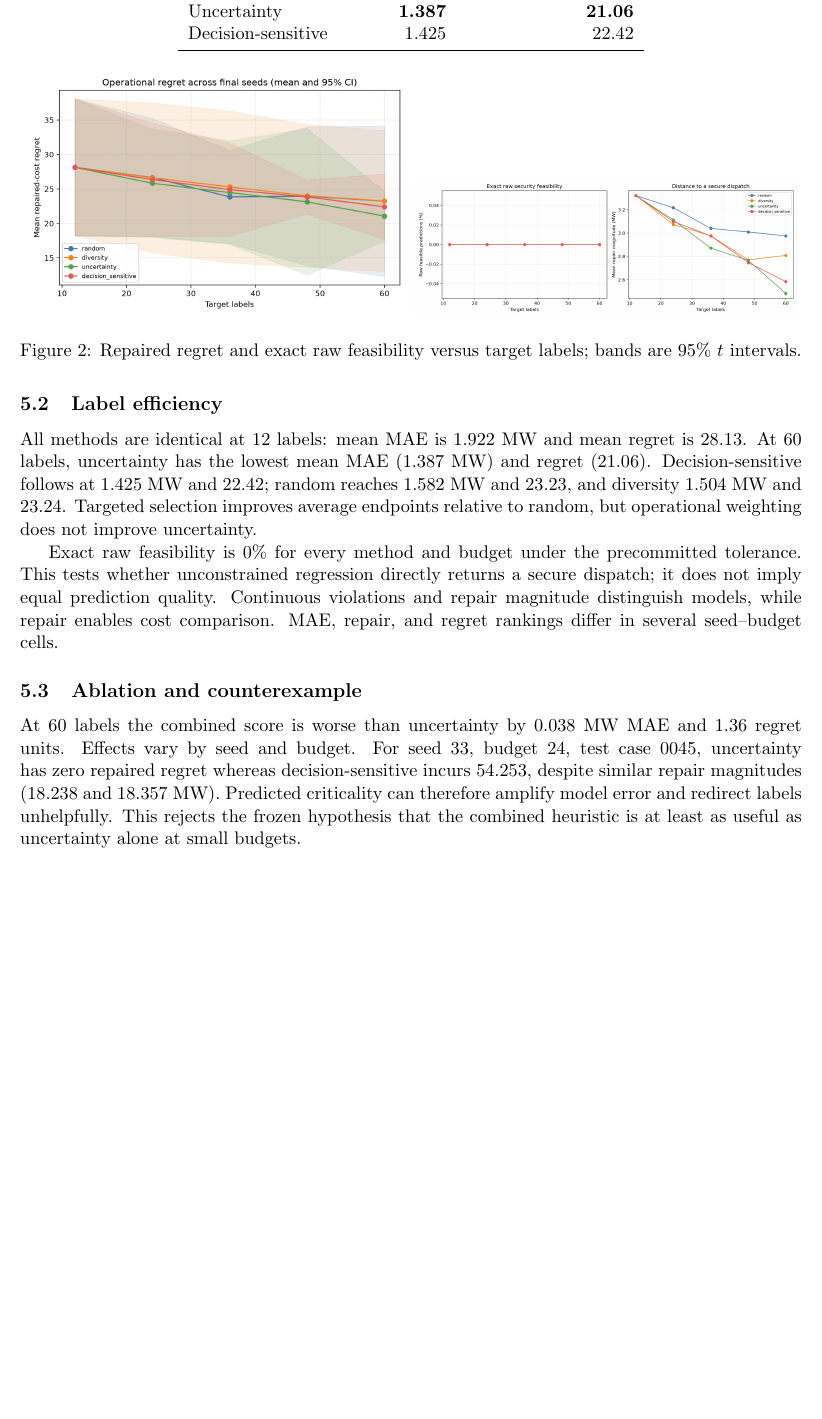
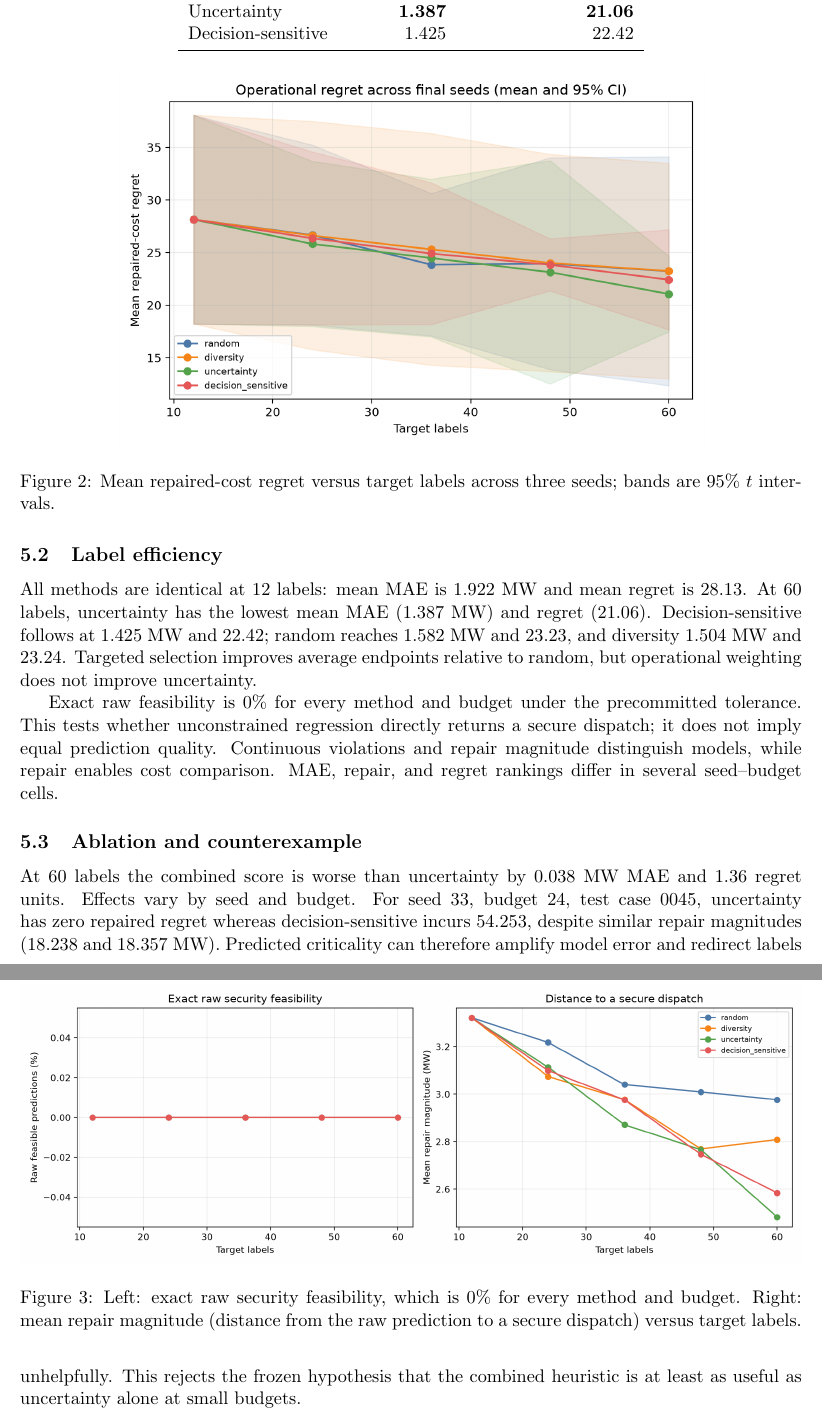
Before and after one commit to DrUkachi/value-guided-sced, a LaTeX paper (paper/main.tex): part of page 4 of 5 before the commit and two parts of pages 4 and 5 of 6 after it, the two joined at a grey line, cut so that both start at the same text, the shorter picture padded with empty space. Compiled offline with pdfLaTeX.

Commit message:
Add code link and email to paper; split Figure 2
- Link the GitHub repository at the end of the abstract
- Add contact email under the author affiliation
- Split the regret and feasibility plots into separate figures so the
  feasibility and repair-magnitude panels render at full width

Co-Authored-By: Claude Opus 5.5 <noreply@anthropic.com>

```diff
--- a/paper/main.tex
+++ b/paper/main.tex
@@ -5,7 +5,7 @@
 \emergencystretch=1em
 \graphicspath{{../results/figures/}}
 \title{Which Operating Conditions Are Worth Simulating?\\Value-Guided Data Acquisition for Security-Constrained Redispatch under Topology Shift}
-\author{Ukachi Osisiogu\\Independent Researcher}\date{}
+\author{Ukachi Osisiogu\\Independent Researcher\\\href{mailto:ukachi.osi@gmail.com}{\texttt{ukachi.osi@gmail.com}}}\date{}
 \begin{document}\maketitle
 
 \begin{abstract}
@@ -67,9 +67,13 @@ Random&1.582&23.23\\Diversity&1.504&23.24\\Uncertainty&\textbf{1.387}&\textbf{21
 \end{table}
 
 \begin{figure}[t]\centering
-\includegraphics[width=.49\linewidth]{regret_vs_labels.png}
-\includegraphics[width=.49\linewidth]{feasibility_vs_labels.png}
-\caption{Repaired regret and exact raw feasibility versus target labels; bands are 95\% $t$ intervals.}
+\includegraphics[width=.75\linewidth]{regret_vs_labels.png}
+\caption{Mean repaired-cost regret versus target labels across three seeds; bands are 95\% $t$ intervals.}\label{fig:regret}
+\end{figure}
+
+\begin{figure}[t]\centering
+\includegraphics[width=\linewidth]{feasibility_vs_labels.png}
+\caption{Left: exact raw security feasibility, which is 0\% for every method and budget. Right: mean repair magnitude (distance from the raw prediction to a secure dispatch) versus target labels.}\label{fig:feasibility}
 \end{figure}
 
 Exact raw feasibility is 0\% for every method and budget under the precommitted tolerance. This tests whether unconstrained regression directly returns a secure dispatch; it does not imply equal prediction quality. Continuous violations and repair magnitude distinguish models, while repair enables cost comparison. MAE, repair, and regret rankings differ in several seed--budget cells.
```
Also changed, not shown: paper/main.pdf, paper/main.tex (2 more changed lines).
